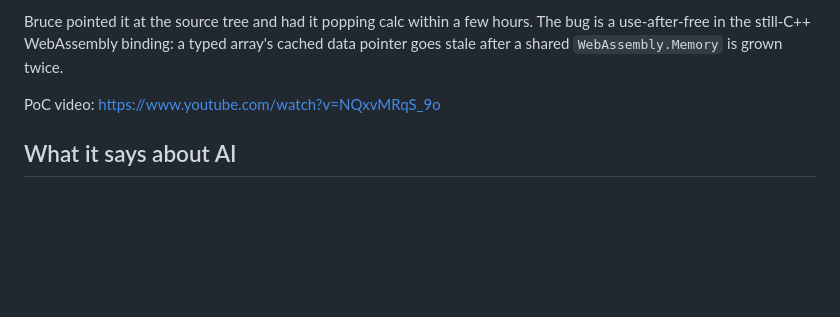
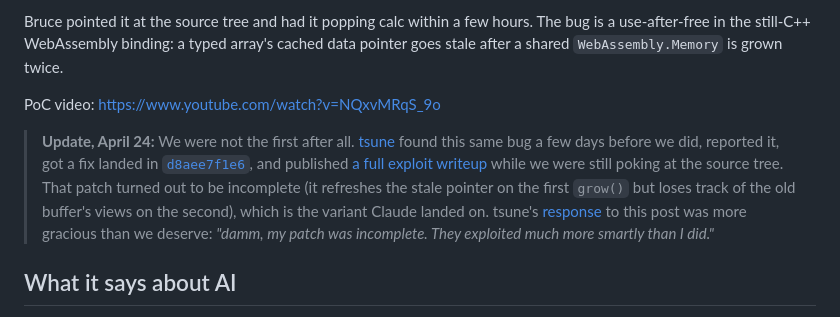
Before and after one commit to califio/publications, a Markdown page: MADBugs/ladybird/blog.md, the part around the change. Rendered like a GitHub page; blank space fills up the shorter version.

Commit message:
ref tsune's tweet

```diff
--- a/MADBugs/ladybird/blog.md
+++ b/MADBugs/ladybird/blog.md
@@ -11,6 +11,8 @@ That combination made it an interesting question for this series. Everything we'
 Bruce pointed it at the source tree and had it popping calc within a few hours. The bug is a use-after-free in the still-C++ WebAssembly binding: a typed array's cached data pointer goes stale after a shared `WebAssembly.Memory` is grown twice.
 
 PoC video: https://www.youtube.com/watch?v=NQxvMRqS_9o
+
+>**Update, April 24:** We were not the first after all. [tsune](https://x.com/e65537) found this same bug a few days before we did, reported it, got a fix landed in [`d8aee7f1e6`](https://github.com/LadybirdBrowser/ladybird/commit/d8aee7f1e6d59b958833425067086defa00b7f4c), and published [a full exploit writeup](https://blog.reg.rip/exploiting-the-ladybird-browser.html) while we were still poking at the source tree. That patch turned out to be incomplete (it refreshes the stale pointer on the first `grow()` but loses track of the old buffer's views on the second), which is the variant Claude landed on. tsune's [response](https://x.com/e65537/status/2047626391001419866) to this post was more gracious than we deserve: *"damm, my patch was incomplete. They exploited much more smartly than I did."*
 
 ## What it says about AI
 
```
